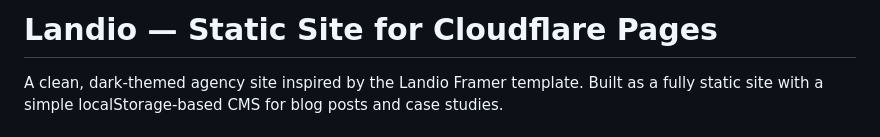
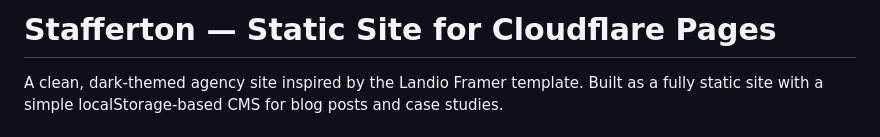
Before and after one commit to staffers/stafferton-website-v2, a Markdown page: README.md, the part around the change. Drawn GitHub-style.

```diff
--- a/README.md
+++ b/README.md
@@ -1,4 +1,4 @@
-# Landio — Static Site for Cloudflare Pages
+# Stafferton — Static Site for Cloudflare Pages
 
 A clean, dark-themed agency site inspired by the Landio Framer template. Built as a fully static site with a simple localStorage-based CMS for blog posts and case studies.
 
```
